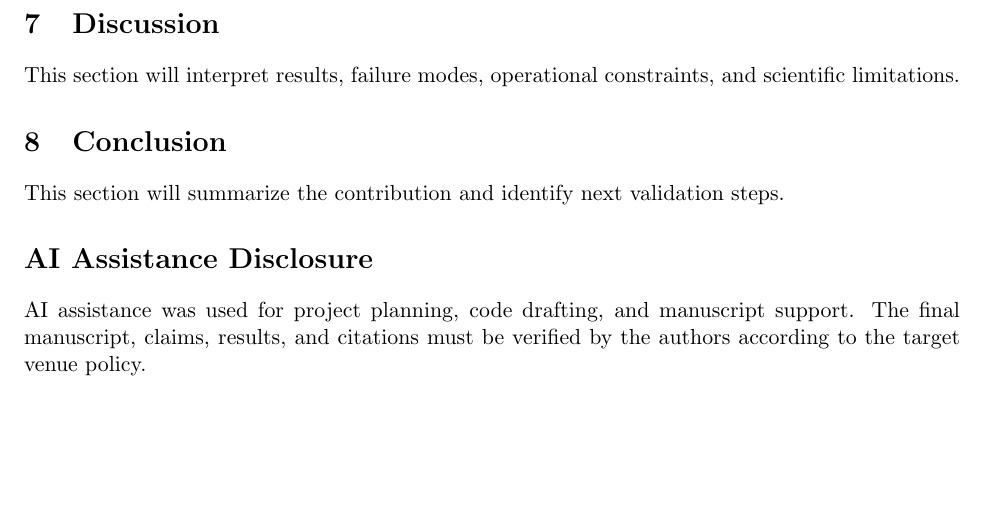
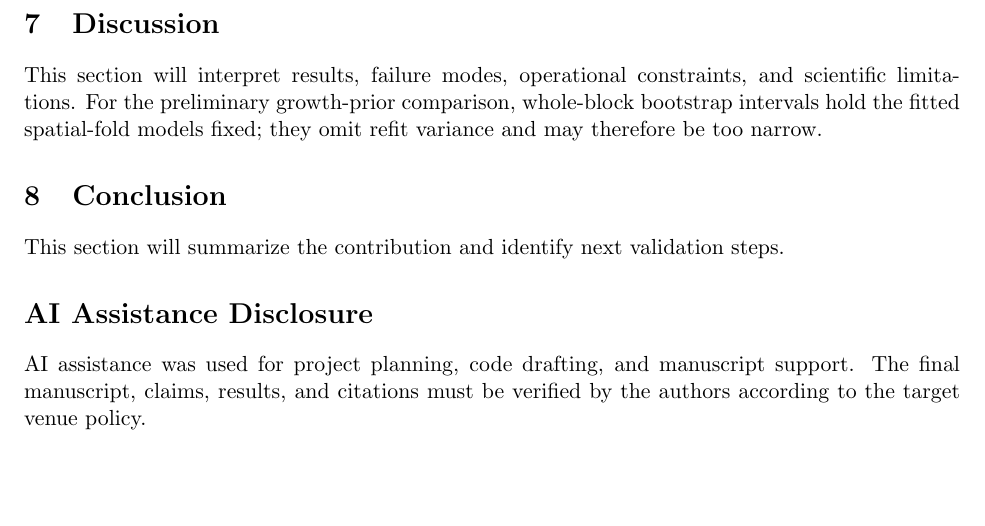
Before and after one commit to Lakshaycodes08/CanopyGuard-AI, a LaTeX paper (paper/main.tex): part of page 2 of 2, cut so that both start at the same text. Compiled offline with pdfLaTeX.

Commit message:
Document bootstrap refit uncertainty in manuscript

```diff
--- a/paper/main.tex
+++ b/paper/main.tex
@@ -60,6 +60,9 @@ scheduling outcomes, and uncertainty analysis.
 
 This section will interpret results, failure modes, operational constraints, and
 scientific limitations.
+For the preliminary growth-prior comparison, whole-block bootstrap intervals
+hold the fitted spatial-fold models fixed; they omit refit variance and may
+therefore be too narrow.
 
 \section{Conclusion}
 
```
Also changed, not shown: reports/claims_log.md (+1 -1 lines).
